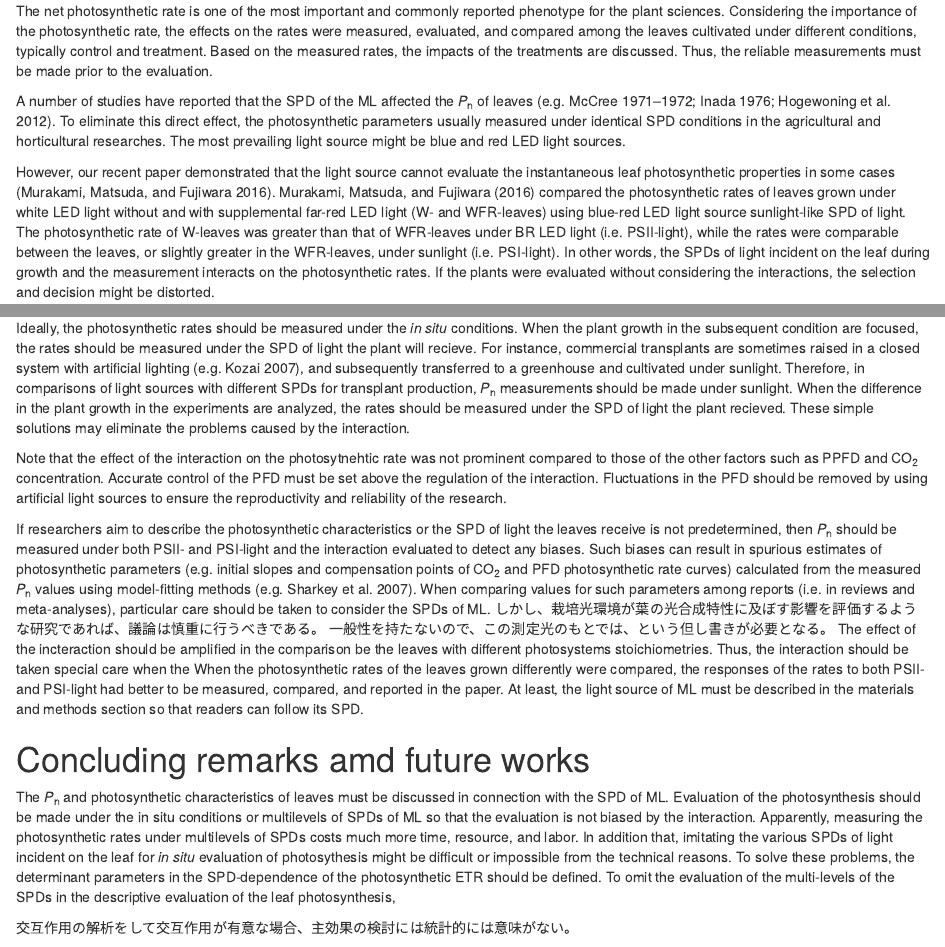
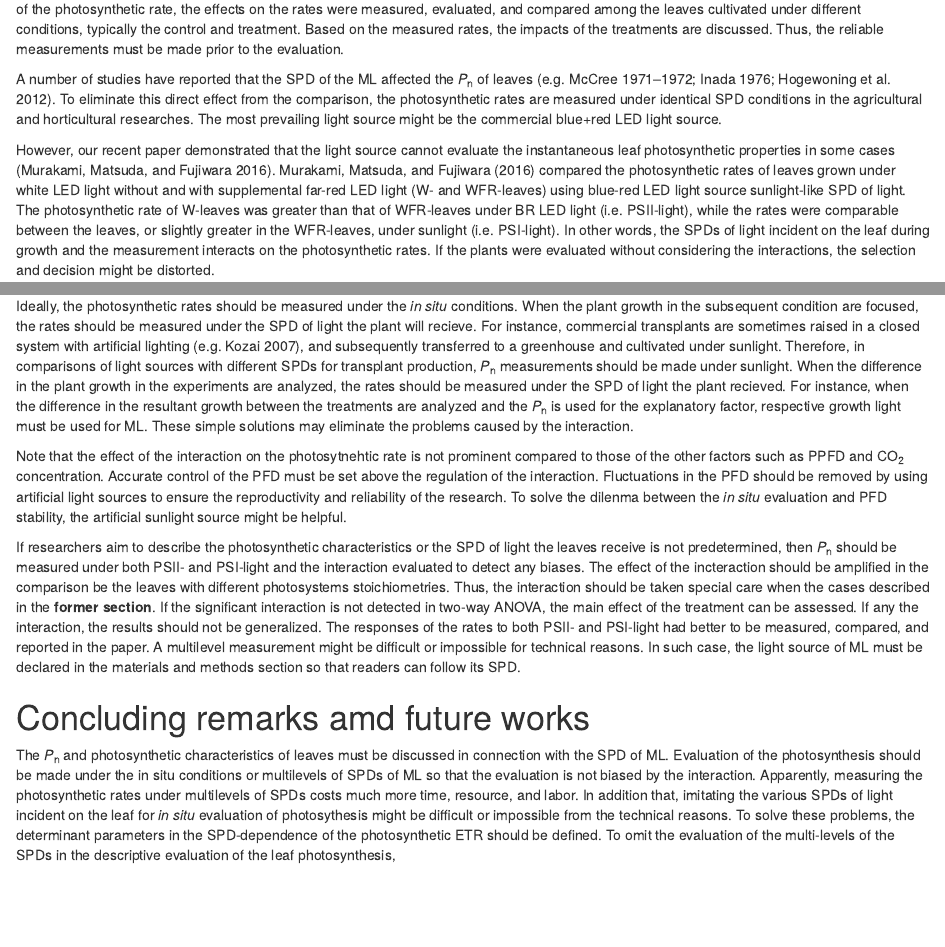
Before and after one commit to KeachMurakami/2017ECB, an R Markdown document (Main.Rmd): the page in a window 1100 px wide, from 430 px down before the commit and from 450 px down after it, and a second part further down, joined at a grey line. The pictures show the output file Main.html that the author committed with the source, opened offline.

Commit message:
家作業分 2672 words

```diff
--- a/Main.Rmd
+++ b/Main.Rmd
@@ -174,5 +174,3 @@ SPD: spectral PFD distribution
 
 # Introduction
 
-  The net photosynthetic rate is one of the most important and commonly reported phenotype for the plant sciences.
-  Considering the importance of the photosynthetic rate, the effects on the rates were measured, evaluated, and compared among the leaves cultivated under different conditions, typically control and treatment.
@@ -179,9 +178,10 @@ SPD: spectral PFD distribution
+  Considering the importance of the photosynthetic rate, the effects on the rates were measured, evaluated, and compared among the leaves cultivated under different conditions, typically the control and treatment.
   Based on the measured rates, the impacts of the treatments are discussed.
   Thus, the reliable measurements must be made prior to the evaluation.
 
   A number of studies have reported that the SPD of the ML affected the *P*~n~ of leaves [e.g. @McCree1972AM; @Inada1976PCP; @Hogewoning_et_al2012PC].
-  To eliminate this direct effect, the photosynthetic parameters usually measured under identical SPD conditions in the agricultural and horticultural researches.
-  The most prevailing light source might be blue and red LED light sources.
+  To eliminate this direct effect from the comparison, the photosynthetic rates are measured under identical SPD conditions in the agricultural and horticultural researches.
+  The most prevailing light source might be the commercial blue+red LED light source.
 
   However, our recent paper demonstrated that the light source cannot evaluate the instantaneous leaf photosynthetic properties in some cases [@Murakami_et_al2016PhysiolPlant].
   @Murakami_et_al2016PhysiolPlant compared the photosynthetic rates of leaves grown under white LED light without and with supplemental far-red LED light (W- and WFR-leaves) using blue-red LED light source sunlight-like SPD of light.
@@ -300,21 +300,22 @@ SPD: spectral PFD distribution
   For instance, commercial transplants are sometimes raised in a closed system with artificial lighting [e.g. @Kozai2007POP], and subsequently transferred to a greenhouse and cultivated under sunlight.
   Therefore, in comparisons of light sources with different SPDs for transplant production, *P*~n~ measurements should be made under sunlight.
   When the difference in the plant growth in the experiments are analyzed, the rates should be measured under the SPD of light the plant recieved.
+  For instance, when the difference in the resultant growth between the treatments are analyzed and the *P*~n~ is used for the explanatory factor, respective growth light must be used for ML.
   These simple solutions may eliminate the problems caused by the interaction.
 
-  Note that the effect of the interaction on the photosytnehtic rate was not prominent compared to those of the other factors such as PPFD and CO~2~ concentration.
+  Note that the effect of the interaction on the photosytnehtic rate is not prominent compared to those of the other factors such as PPFD and CO~2~ concentration.
   Accurate control of the PFD must be set above the regulation of the interaction.
   Fluctuations in the PFD should be removed by using artificial light sources to ensure the reproductivity and reliability of the research.
+  To solve the dilenma between the *in situ* evaluation and PFD stability, the artificial sunlight source might be helpful.
 
   If researchers aim to describe the photosynthetic characteristics or the SPD of light the leaves receive is not predetermined, then *P*~n~ should be measured under both PSII- and PSI-light and the interaction evaluated to detect any biases.
-  Such biases can result in spurious estimates of photosynthetic parameters (e.g. initial slopes and compensation points of CO~2~ and PFD photosynthetic rate curves) calculated from the measured *P*~n~ values using model-fitting methods [e.g. @Sharkey_et_al2007PCE].
-  When comparing values for such parameters among reports (i.e. in reviews and meta-analyses), particular care should be taken to consider the SPDs of ML.
-  しかし、栽培光環境が葉の光合成特性に及ぼす影響を評価するような研究であれば、議論は慎重に行うべきである。
-  一般性を持たないので、この測定光のもとでは、という但し書きが必要となる。
   The effect of the incteraction should be amplified in the comparison be the leaves with different photosystems stoichiometries.
-  Thus, the interaction should be taken special care when the
-  When the photosynthetic rates of the leaves grown differently were compared, the responses of the rates to both PSII- and PSI-light had better to be measured, compared, and reported in the paper.
-  At least, the light source of ML must be described in the materials and methods section so that readers can follow its SPD.
+  Thus, the interaction should be taken special care when the cases described in the **former section**.
+  If the significant interaction is not detected in two-way ANOVA, the main effect of the treatment can be assessed.
+  If any the interaction, the results should not be generalized.
+  The responses of the rates to both PSII- and PSI-light had better to be measured, compared, and reported in the paper.
+  A multilevel measurement might be difficult or impossible for technical reasons.
+  In such case, the light source of ML must be declared in the materials and methods section so that readers can follow its SPD.
 
 
 
@@ -327,8 +328,6 @@ SPD: spectral PFD distribution
   To solve these problems, the determinant parameters in the SPD-dependence of the photosynthetic ETR should be defined.
   To omit the evaluation of the multi-levels of the SPDs in the descriptive evaluation of the leaf photosynthesis,
 
-
-  交互作用の解析をして交互作用が有意な場合、主効果の検討には統計的には意味がない。
 
 ![FigETR](FigETR.png)
 
```
Also changed, not shown: Main.html, Main.Rmd (1 more changed lines).
